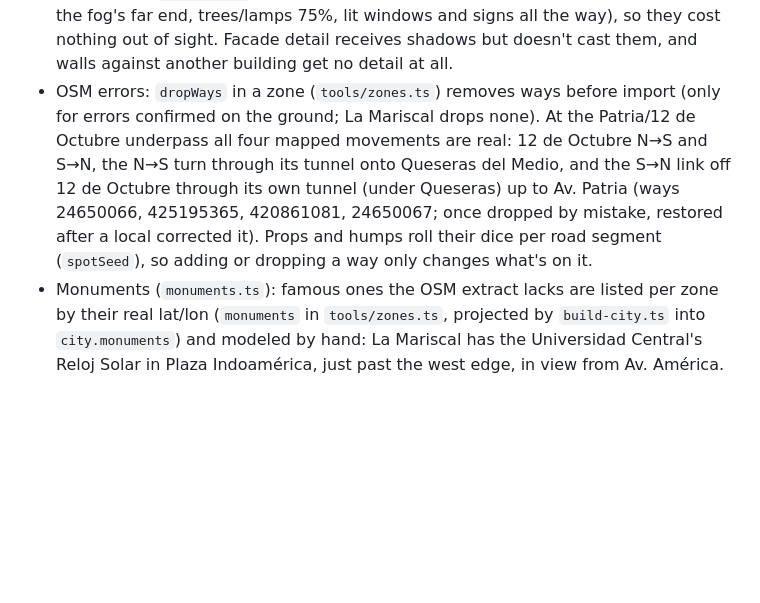
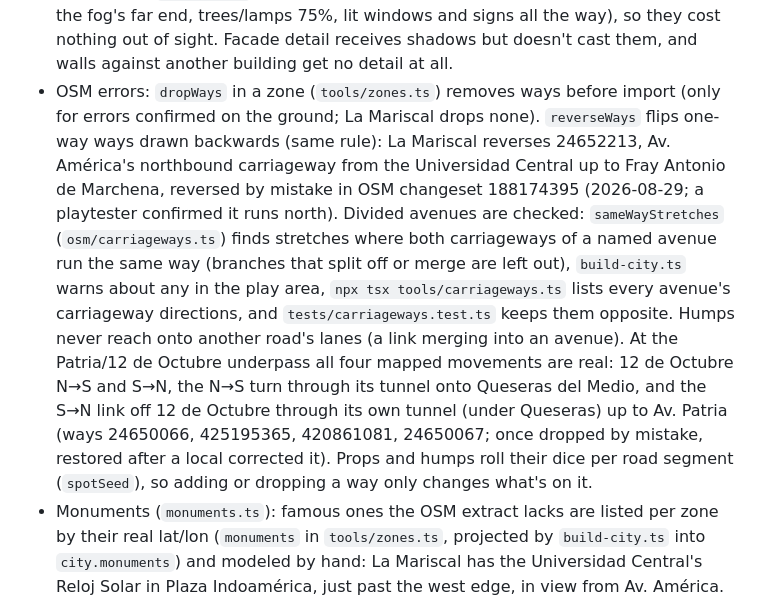
Before and after one commit to kairi99/qbus, a Markdown page: src/world/CLAUDE.md, the part around the change. Drawn GitHub-style; blank space fills up the shorter version.

Commit message:
Document reverseWays and the divided-avenue check
Co-Authored-By: Claude Opus 5.5 <noreply@anthropic.com>

```diff
--- a/src/world/CLAUDE.md
+++ b/src/world/CLAUDE.md
@@ -18,5 +18,5 @@ Conventions specific to city data, terrain, the road graph, and OSM import (`osm
 - Trees and lamps (`streetscape.ts`): OSM trees plus park trees scattered at import (leisure park/garden, landuse grass/recreation_ground, own seed so the rest of the import doesn't move), plus rows along sidewalks from `sidewalkSections` (avenues: trees and lamps both sides; side streets: lamps one side, trees on some). They keep clear of asphalt, junction hulls/crossings (4.5 m), stops, stations, Metro entrances, props, walls, lifted roads (10 m) and the map edge. Trunks and poles are solid (a cylinder the size of the drawn trunk/pole); crowns, arms and light are not. Instanced in 500 m tiles.
 - Time of day (`sky.ts`, `LIGHTING`: day, sunset "Atardecer", night "Noche", a setting, `?tod=` overrides): fixed per session and baked when the city is built (`buildCity` reads it from the scene set up by `setupSky`; plain scenes are day). It sets sky, fog, haze in `backdrop.ts` (city lights on the far valley at night), share of lit windows (unshaded `glow` layer, merged with the sign atlas into one draw call per tile), lamp bulbs, light pools under lamps (additive draped decals, night only), traffic head/tail lamps and beams (`trafficView.ts`), and the player's one real `SpotLight` (`BusModel.setHeadlights`). No other real lights.
 - Cost (this runs on phones): facade detail, glow/signs and streetscape tiles are wrapped by `withinRange` (an LOD that drops a tile past a distance: detail at 60% of the fog's far end, trees/lamps 75%, lit windows and signs all the way), so they cost nothing out of sight. Facade detail receives shadows but doesn't cast them, and walls against another building get no detail at all.
-- OSM errors: `dropWays` in a zone (`tools/zones.ts`) removes ways before import (only for errors confirmed on the ground; La Mariscal drops none). At the Patria/12 de Octubre underpass all four mapped movements are real: 12 de Octubre N→S and S→N, the N→S turn through its tunnel onto Queseras del Medio, and the S→N link off 12 de Octubre through its own tunnel (under Queseras) up to Av. Patria (ways 24650066, 425195365, 420861081, 24650067; once dropped by mistake, restored after a local corrected it). Props and humps roll their dice per road segment (`spotSeed`), so adding or dropping a way only changes what's on it.
+- OSM errors: `dropWays` in a zone (`tools/zones.ts`) removes ways before import (only for errors confirmed on the ground; La Mariscal drops none). `reverseWays` flips one-way ways drawn backwards (same rule): La Mariscal reverses 24652213, Av. América's northbound carriageway from the Universidad Central up to Fray Antonio de Marchena, reversed by mistake in OSM changeset 188174395 (2026-08-29; a playtester confirmed it runs north). Divided avenues are checked: `sameWayStretches` (`osm/carriageways.ts`) finds stretches where both carriageways of a named avenue run the same way (branches that split off or merge are left out), `build-city.ts` warns about any in the play area, `npx tsx tools/carriageways.ts` lists every avenue's carriageway directions, and `tests/carriageways.test.ts` keeps them opposite. Humps never reach onto another road's lanes (a link merging into an avenue). At the Patria/12 de Octubre underpass all four mapped movements are real: 12 de Octubre N→S and S→N, the N→S turn through its tunnel onto Queseras del Medio, and the S→N link off 12 de Octubre through its own tunnel (under Queseras) up to Av. Patria (ways 24650066, 425195365, 420861081, 24650067; once dropped by mistake, restored after a local corrected it). Props and humps roll their dice per road segment (`spotSeed`), so adding or dropping a way only changes what's on it.
 - Monuments (`monuments.ts`): famous ones the OSM extract lacks are listed per zone by their real lat/lon (`monuments` in `tools/zones.ts`, projected by `build-city.ts` into `city.monuments`) and modeled by hand: La Mariscal has the Universidad Central's Reloj Solar in Plaza Indoamérica, just past the west edge, in view from Av. América.
```
